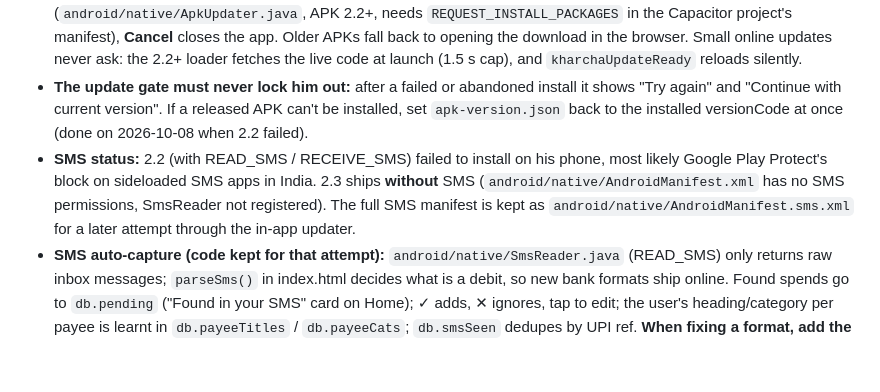
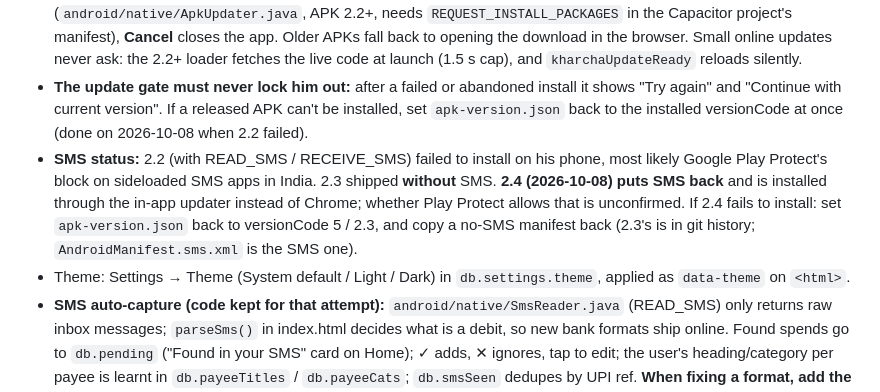
Before and after one commit to imshyamalbhatt/kharcha, a Markdown page: CLAUDE.md, the part around the change. Rendered like a GitHub page; blank space fills up the shorter version.

Commit message:
Notes: 2.4 SMS status and theme setting

```diff
--- a/CLAUDE.md
+++ b/CLAUDE.md
@@ -16,7 +16,8 @@ Dashboard is deliberately minimal (testers said it showed too much): Today card,
 - A new APK is only needed for native changes: `android/loader.html`, `android/native/*.java`, Capacitor plugins (installed: Filesystem, Share, App, LocalNotifications), app icon or name. Build on Shyamal's laptop with `tools/build-apk.ps1`, bump `versionCode` in the Capacitor project's `app/build.gradle` and in `apk-version.json`, and publish it as a GitHub Release asset named `PocketMoney.apk`.
 - **Update gate (Shyamal's rule):** at launch, if `apk-version.json` has a higher `versionCode` than the installed APK, a blocking pop-up shows over the splash: **Update** downloads and installs inside the app (`android/native/ApkUpdater.java`, APK 2.2+, needs `REQUEST_INSTALL_PACKAGES` in the Capacitor project's manifest), **Cancel** closes the app. Older APKs fall back to opening the download in the browser. Small online updates never ask: the 2.2+ loader fetches the live code at launch (1.5 s cap), and `kharchaUpdateReady` reloads silently.
 - **The update gate must never lock him out:** after a failed or abandoned install it shows "Try again" and "Continue with current version". If a released APK can't be installed, set `apk-version.json` back to the installed versionCode at once (done on 2026-10-08 when 2.2 failed).
-- **SMS status:** 2.2 (with READ_SMS / RECEIVE_SMS) failed to install on his phone, most likely Google Play Protect's block on sideloaded SMS apps in India. 2.3 ships **without** SMS (`android/native/AndroidManifest.xml` has no SMS permissions, SmsReader not registered). The full SMS manifest is kept as `android/native/AndroidManifest.sms.xml` for a later attempt through the in-app updater.
+- **SMS status:** 2.2 (with READ_SMS / RECEIVE_SMS) failed to install on his phone, most likely Google Play Protect's block on sideloaded SMS apps in India. 2.3 shipped **without** SMS. **2.4 (2026-10-08) puts SMS back** and is installed through the in-app updater instead of Chrome; whether Play Protect allows that is unconfirmed. If 2.4 fails to install: set `apk-version.json` back to versionCode 5 / 2.3, and copy a no-SMS manifest back (2.3's is in git history; `AndroidManifest.sms.xml` is the SMS one).
+- Theme: Settings → Theme (System default / Light / Dark) in `db.settings.theme`, applied as `data-theme` on `<html>`.
 - **SMS auto-capture (code kept for that attempt):** `android/native/SmsReader.java` (READ_SMS) only returns raw inbox messages; `parseSms()` in index.html decides what is a debit, so new bank formats ship online. Found spends go to `db.pending` ("Found in your SMS" card on Home); ✓ adds, ✕ ignores, tap to edit; the user's heading/category per payee is learnt in `db.payeeTitles` / `db.payeeCats`; `db.smsSeen` dedupes by UPI ref. **When fixing a format, add the SMS as a case in `tools/test-sms.js` and run `node tools/test-sms.js`.**
 - **WhatsApp nudges:** WhatsApp cannot send from a personal number automatically, so the app opens `wa.me/<number>?text=…` and the user taps Send. Friends are linked to one contact via `android/native/ContactPicker.java` (Android's picker, no contacts permission), stored in `db.contacts`. Udhaar notifications: 8 PM the day before (UDHAAR_PRE) and 10 AM on the day (UDHAAR_SEND / UDHAAR_OWE) with Send / Snooze 1 day / Already paid buttons. Message template: `db.settings.waText` with {name} {amount} {date}.
 - Native project changes made by hand in `C:\Users\bhatt\android-build\kharcha` (not in git): app name in strings.xml, versionCode, green launch theme in styles.xml + `pm_colors.xml`, `REQUEST_INSTALL_PACKAGES` and `READ_SMS` permissions, launcher/splash images (made from `design/logo-source-green.png`).
```
